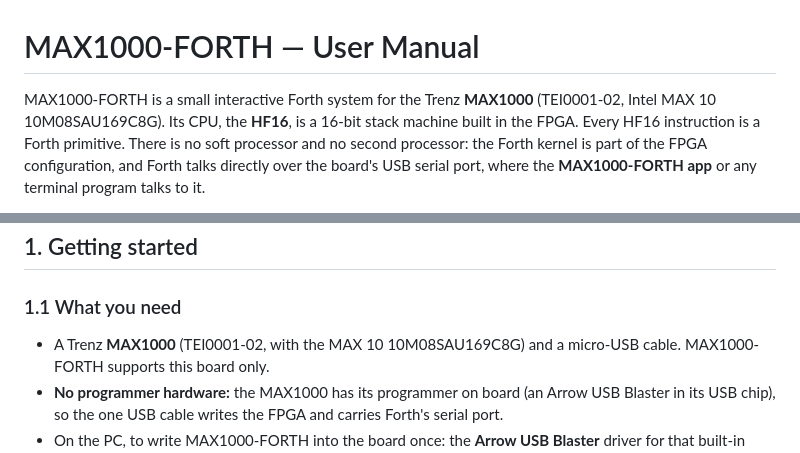
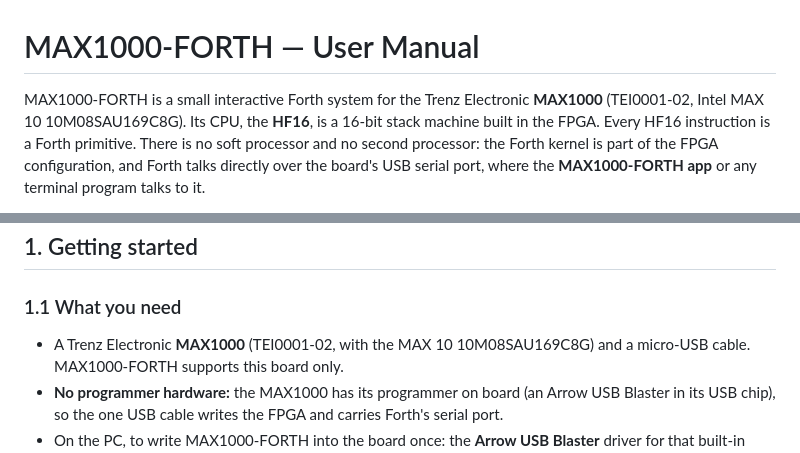
Before and after one commit to andiepp/MAX1000-FORTH, a Markdown page: docs/Manual.md, 2 parts joined by grey strips. Rendered like a GitHub page.

```diff
--- a/docs/Manual.md
+++ b/docs/Manual.md
@@ -1,6 +1,6 @@
 # MAX1000-FORTH — User Manual
 
-MAX1000-FORTH is a small interactive Forth system for the Trenz **MAX1000** (TEI0001-02,
+MAX1000-FORTH is a small interactive Forth system for the Trenz Electronic **MAX1000** (TEI0001-02,
 Intel MAX 10 10M08SAU169C8G). Its CPU, the **HF16**, is a 16-bit stack machine built in the FPGA. Every HF16
 instruction is a Forth primitive. There is no soft processor and no second processor:
 the Forth kernel is part of the FPGA configuration, and Forth talks directly over the
@@ -96,7 +96,7 @@ Contents:
 
 ### 1.1 What you need
 
-- A Trenz **MAX1000** (TEI0001-02, with the MAX 10 10M08SAU169C8G) and a micro-USB cable.
+- A Trenz Electronic **MAX1000** (TEI0001-02, with the MAX 10 10M08SAU169C8G) and a micro-USB cable.
   MAX1000-FORTH supports this board only.
 - **No programmer hardware:** the MAX1000 has its programmer on board (an Arrow USB Blaster
   in its USB chip), so the one USB cable writes the FPGA and carries Forth's serial port.
```
Also changed, not shown: README.md (+2 -2 lines), docs/design.md (+2 -2 lines), docs/images/project-overview.png, 10 other files.
